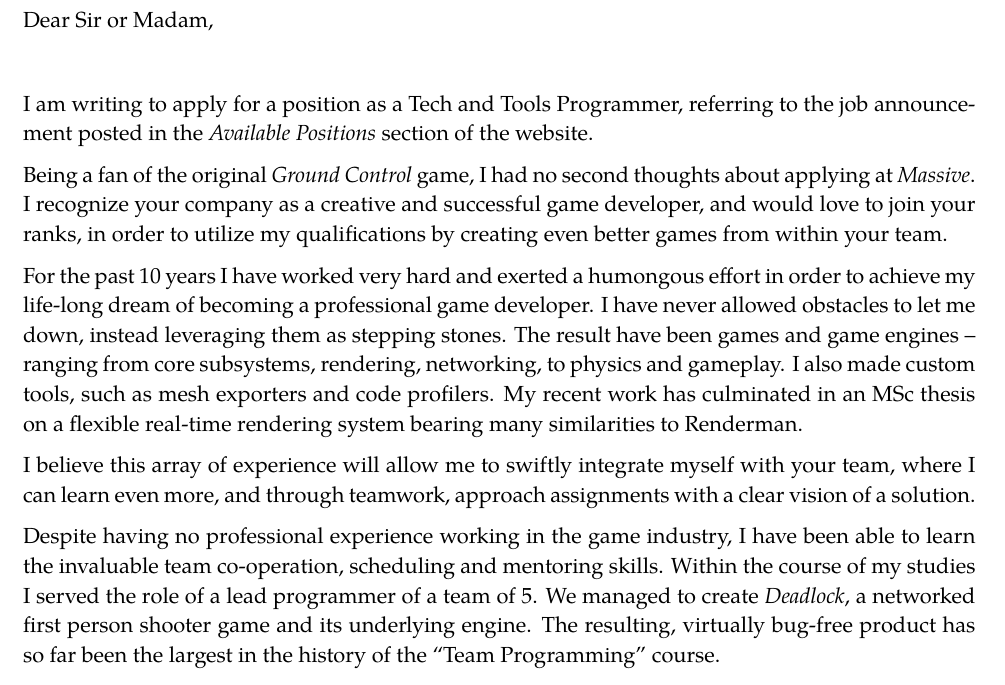
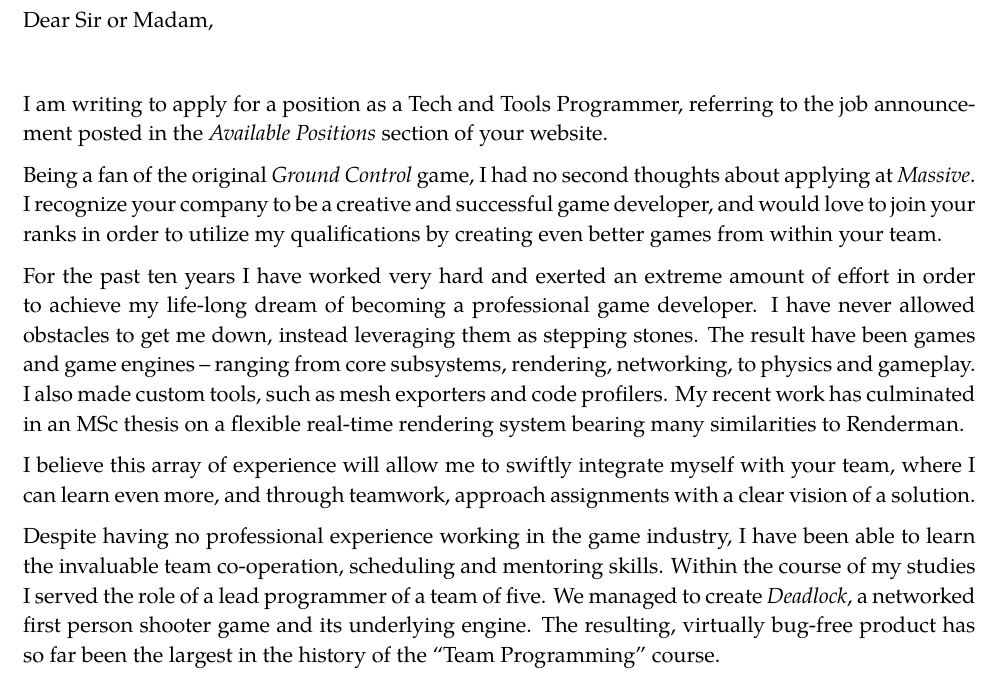
Before and after one commit to h3r2tic/resume, a LaTeX document (Tomasz_Stachowiak_Letter.tex): part of page 1 of 2, cut so that both start at the same text. Compiled offline with XeLaTeX; a missing font is replaced by an installed copy or a similar font.

Commit message:
fixes for silly language errors; thanks, mrmonday

```diff
--- a/Tomasz_Stachowiak_Letter.tex
+++ b/Tomasz_Stachowiak_Letter.tex
@@ -90,15 +90,15 @@ Drottninggatan 34\\
 %\flushleft
 Dear Sir or Madam,\\[2.5em]
 %\vfill
-I am writing to apply for a position as a Tech and Tools Programmer, referring to the job announcement posted in the \emph{Available Positions} section of the website.
+I am writing to apply for a position as a Tech and Tools Programmer, referring to the job announcement posted in the \emph{Available Positions} section of your website.
 
-Being a fan of the original \emph{Ground Control} game, I had no second thoughts about applying at \emph{Massive}. I recognize your company as a creative and successful game developer, and would love to join your ranks, in order to utilize my qualifications by creating even better games from within your team.
+Being a fan of the original \emph{Ground Control} game, I had no second thoughts about applying at \emph{Massive}. I recognize your company to be a creative and successful game developer, and would love to join your ranks in order to utilize my qualifications by creating even better games from within your team.
 
-For the past 10 years I have worked very hard and exerted a humongous effort in order to achieve my life-long dream of becoming a professional game developer. I have never allowed obstacles to let me down, instead leveraging them as stepping stones. The result have been games and game engines -- ranging from core subsystems, rendering, networking, to physics and gameplay. I also made custom tools, such as mesh exporters and code profilers. My recent work has culminated in an MSc thesis on a flexible real-time rendering system bearing many similarities to Renderman.
+For the past ten years I have worked very hard and exerted an extreme amount of effort in order to achieve my life-long dream of becoming a professional game developer. I have never allowed obstacles to get me down, instead leveraging them as stepping stones. The result have been games and game engines -- ranging from core subsystems, rendering, networking, to physics and gameplay. I also made custom tools, such as mesh exporters and code profilers. My recent work has culminated in an MSc thesis on a flexible real-time rendering system bearing many similarities to Renderman.
 
 I believe this array of experience will allow me to swiftly integrate myself with your team, where I can learn even more, and through teamwork, approach assignments with a clear vision of a solution.
 
-Despite having no professional experience working in the game industry, I have been able to learn the invaluable team co-operation, scheduling and mentoring skills. Within the course of my studies I served the role of a lead programmer of a team of 5. We managed to create \emph{Deadlock}, a networked first person shooter game and its underlying engine. The resulting, virtually bug-free product has so far been the largest in the history of the ``Team Programming'' course.
+Despite having no professional experience working in the game industry, I have been able to learn the invaluable team co-operation, scheduling and mentoring skills. Within the course of my studies I served the role of a lead programmer of a team of five. We managed to create \emph{Deadlock}, a networked first person shooter game and its underlying engine. The resulting, virtually bug-free product has so far been the largest in the history of the ``Team Programming'' course.
 
 I've always had a knack for implementing creative solutions and thinking outside of the box. Upon getting my first camera phone, I crafted a pipeline for snapping HDR photos and tone mapping them. When I learned about templating in the D language, I created a compile-time ray-tracer.
 
```
Also changed, not shown: Tomasz_Stachowiak_Resume.tex (+2 -2 lines).
